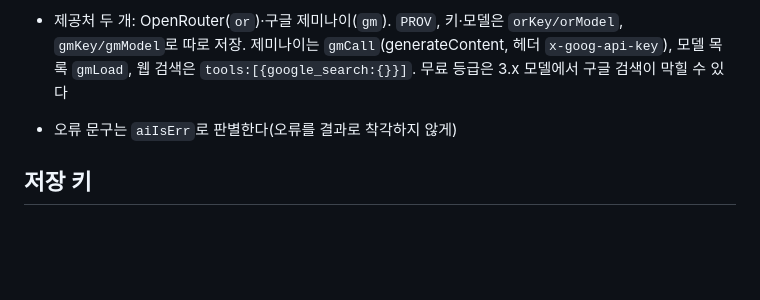
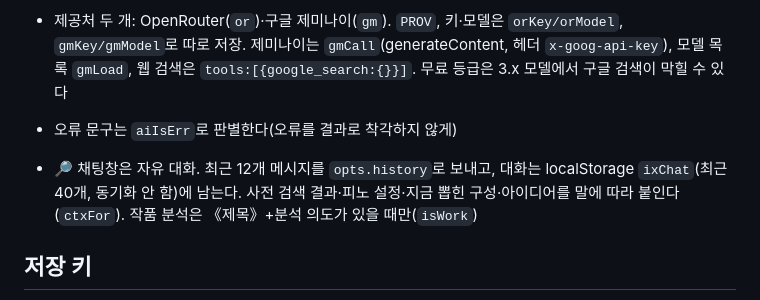
Before and after one commit to sooc200833-lang/-, a Markdown page: NOTES.md, the part around the change. Rendered like a GitHub page; blank space fills up the shorter version.

Commit message:
작업 메모: 자유 대화

```diff
--- a/NOTES.md
+++ b/NOTES.md
@@ -53,6 +53,8 @@ aiBar, favAiBar, twistAsk, writePrompt, wfmtHTML, aiAsk, aiCall, aiResult, ideaB
 - 제공처 두 개: OpenRouter(`or`)·구글 제미나이(`gm`). `PROV`, 키·모델은 `orKey/orModel`, `gmKey/gmModel`로 따로 저장. 제미나이는 `gmCall`(generateContent, 헤더 `x-goog-api-key`), 모델 목록 `gmLoad`, 웹 검색은 `tools:[{google_search:{}}]`. 무료 등급은 3.x 모델에서 구글 검색이 막힐 수 있다
 - 오류 문구는 `aiIsErr`로 판별한다(오류를 결과로 착각하지 않게)
 
+- 🔎 채팅창은 자유 대화. 최근 12개 메시지를 `opts.history`로 보내고, 대화는 localStorage `ixChat`(최근 40개, 동기화 안 함)에 남는다. 사전 검색 결과·피노 설정·지금 뽑힌 구성·아이디어를 말에 따라 붙인다(`ctxFor`). 작품 분석은 《제목》+분석 의도가 있을 때만(`isWork`)
+
 ## 저장 키
 arcForm, deviceId, folderMemo, gdBase, gdLast, gdLinked, ideaText, mangaDataVer, mangaFav, mangaFolders, mangaPreMigrate, mangaPreRestore, orKey, orModel, pinoMemo, pinoTodo, writeFmt
 - 동기화 대상: mangaFav, mangaFolders, folderMemo, pinoMemo, pinoTodo, arcForm, ideaText, userAdds (`GD_KEYS`)
```
